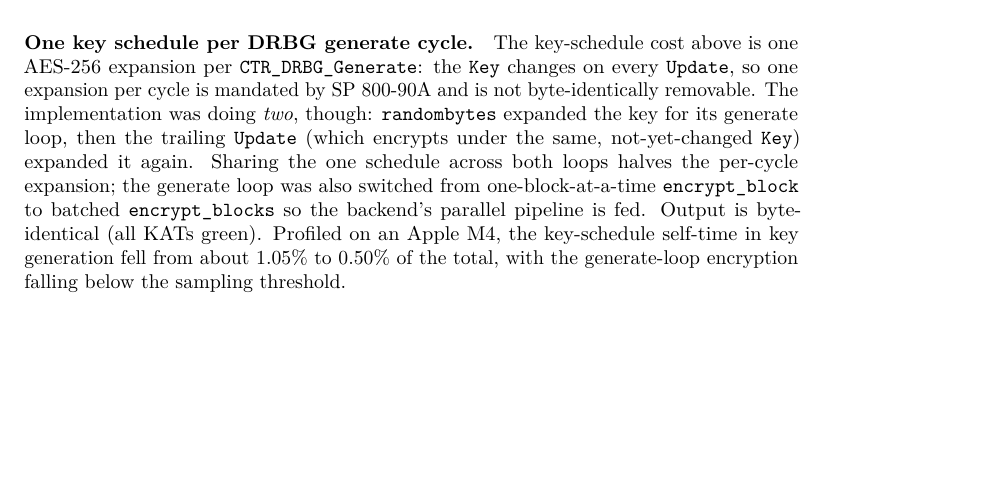
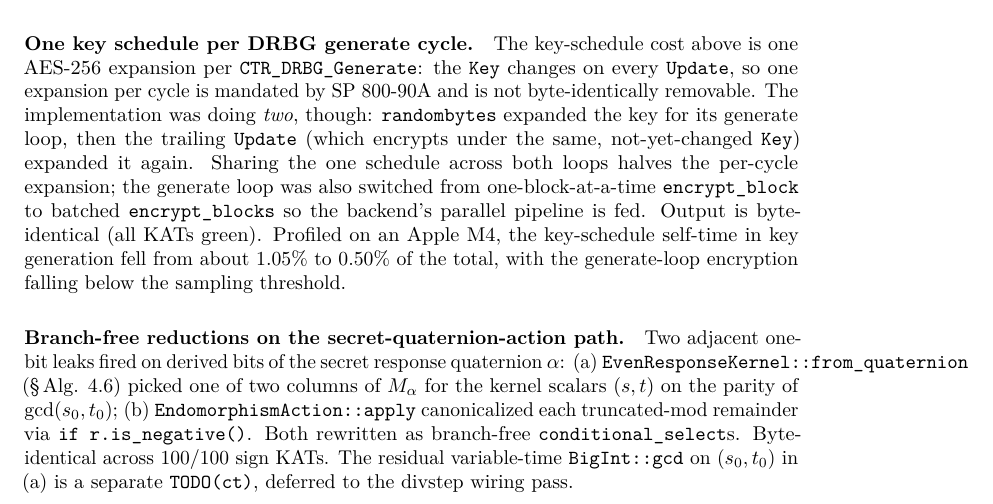
Before and after one commit to selkie-cryptography/sqisign-selkie, a LaTeX document (latex/sqisign-selkie.tex, which reads latex/sections/10_post_baseline.tex): part of page 47 of 51, cut so that both start at the same text, the shorter picture padded with empty space. Compiled offline with pdfLaTeX; a LaTeX package or settings file that is missing is left out.

Commit message:
ct: branch-free reductions on secret-quaternion-action path

```diff
--- a/latex/sections/10_post_baseline.tex
+++ b/latex/sections/10_post_baseline.tex
@@ -259,6 +259,19 @@ green).  Profiled on an Apple M4, the key-schedule self-time in key
 generation fell from about $1.05\%$ to $0.50\%$ of the total, with the
 generate-loop encryption falling below the sampling threshold.
 
+\paragraph{Branch-free reductions on the secret-quaternion-action path.}
+Two adjacent one-bit leaks fired on derived bits of the secret
+response quaternion $\alpha$:
+(a) \texttt{EvenResponseKernel::from\_quaternion} (\S\,Alg. 4.6)
+picked one of two columns of $M_\alpha$ for the kernel scalars
+$(s, t)$ on the parity of $\gcd(s_0, t_0)$;
+(b) \texttt{EndomorphismAction::apply} canonicalized each
+truncated-mod remainder via \texttt{if r.is\_negative()}.
+Both rewritten as branch-free \texttt{conditional\_select}s.
+Byte-identical across $100/100$ sign KATs.  The residual variable-time
+\texttt{BigInt::gcd} on $(s_0, t_0)$ in (a) is a separate
+\texttt{TODO(ct)}, deferred to the divstep wiring pass.
+
 \subsection{Tried approaches that did not land}
 \label{sec:tried-rejected}
 
```
Also changed, not shown: 1 other file.
